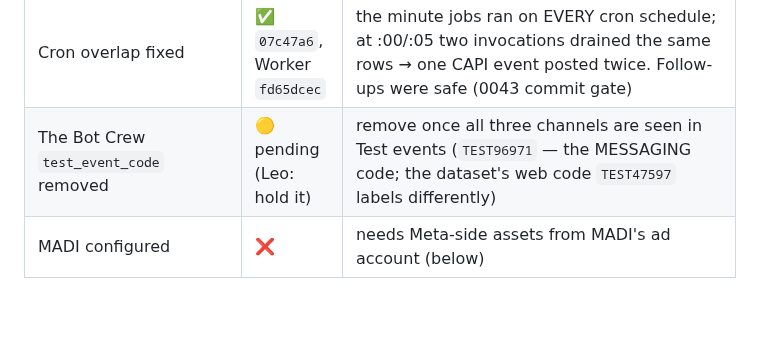
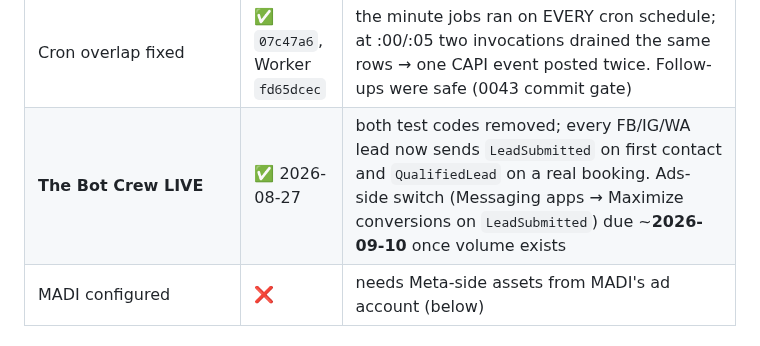
Before and after one commit to TheBotCrew-AI/thebotcrew, a Markdown page: docs/meta-capi-rollout.md, the part around the change. GitHub-like rendering; blank space fills up the shorter version.

Commit message:
docs(capi): The Bot Crew live — test codes removed 2026-08-27
Co-Authored-By: Claude Fable 5 <noreply@anthropic.com>

```diff
--- a/docs/meta-capi-rollout.md
+++ b/docs/meta-capi-rollout.md
@@ -29,7 +29,7 @@ Turning a tenant on is config-only (one Worker secret + one DB row — no redepl
 | The Bot Crew — Instagram ACCEPTED | ✅ 2026-08-27 03:16 UTC | organic IG DM → `LeadSubmitted` on `instagram` (`ig_sid` + `ig_account_id`). First attempt was rejected `2804079` because the wire key is `ig_account_id`, not the doc's `instagram_business_account_id` — fixed in `fcf4395`, Worker `48894b1c` |
 | The Bot Crew — WhatsApp ACCEPTED | ✅ 2026-08-27 14:34 UTC | real CTWA click → `LeadSubmitted` on `whatsapp` (`ctwa_clid` + `whatsapp_business_account_id`, no `page_id`) to the WABA's OWN dataset `4439936336229922`, `events_received: 1`, `TEST43188`. Three rejections first (gotchas 6–8) |
 | Cron overlap fixed | ✅ `07c47a6`, Worker `fd65dcec` | the minute jobs ran on EVERY cron schedule; at :00/:05 two invocations drained the same rows → one CAPI event posted twice. Follow-ups were safe (0043 commit gate) |
-| The Bot Crew `test_event_code` removed | 🟡 pending (Leo: hold it) | remove once all three channels are seen in Test events (`TEST96971` — the MESSAGING code; the dataset's web code `TEST47597` labels differently) |
+| **The Bot Crew LIVE** | ✅ 2026-08-27 | both test codes removed; every FB/IG/WA lead now sends `LeadSubmitted` on first contact and `QualifiedLead` on a real booking. Ads-side switch (Messaging apps → Maximize conversions on `LeadSubmitted`) due ~**2026-09-10** once volume exists |
 | MADI configured | ❌ | needs Meta-side assets from MADI's ad account (below) |
 
 ## Why this exists
```
